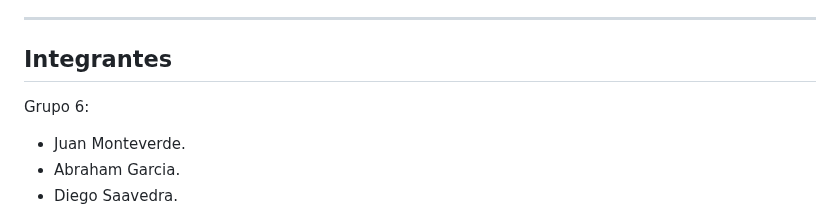
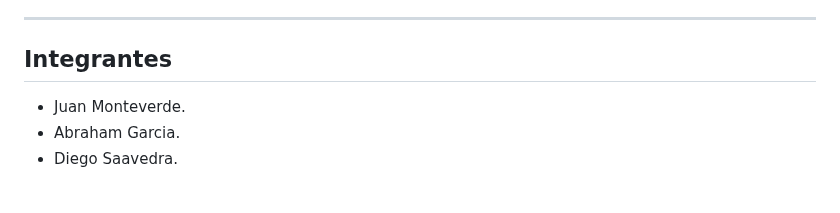
Before and after one commit to juanm0nt/Tarea2.Grupo6, a Markdown page: README.md, the part around the change. Rendered like a GitHub page; blank space fills up the shorter version.

```diff
--- a/README.md
+++ b/README.md
@@ -6,7 +6,6 @@ Este proyecto implementa un simulador basado en el patrón Publisher-Subscriber
 
 ---
 ## Integrantes
-Grupo 6:
 - Juan Monteverde.
 - Abraham Garcia.
 - Diego Saavedra.
```
